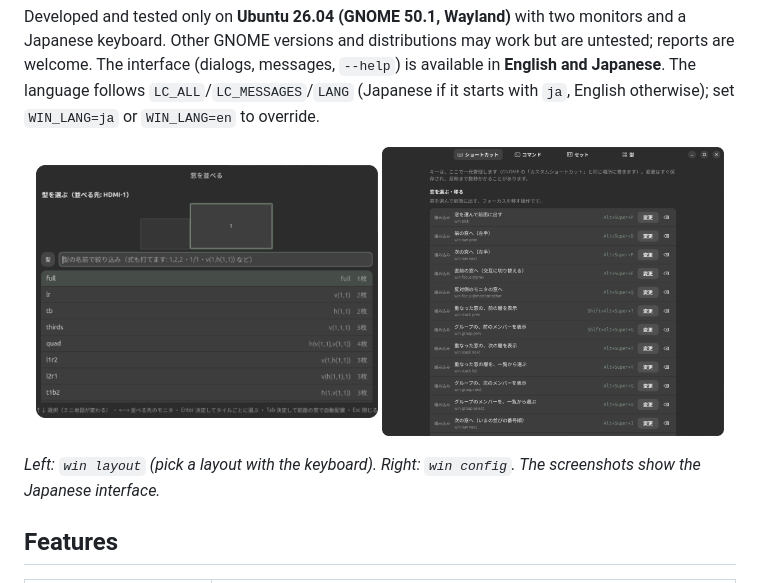
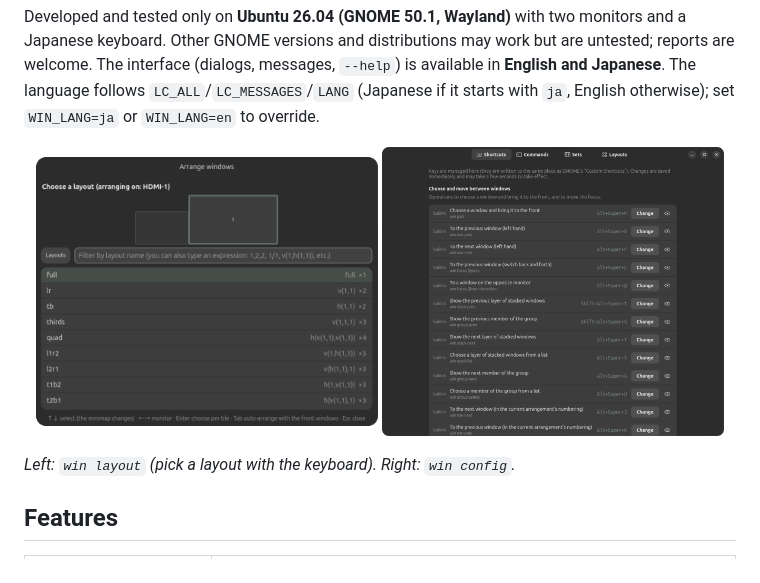
Before and after one commit to dobinnmushi/win, a Markdown page: README.md, the part around the change. Drawn GitHub-style; pictures changed too: docs/images/config-shortcuts-en.png (added), docs/images/layout-dialog-en.png (added).

Commit message:
README の英語版のスクリーンショットを追加、英語のヒント行を短くする
Co-Authored-By: Claude Sonnet 5.5 <noreply@anthropic.com>

```diff
--- a/README.md
+++ b/README.md
@@ -19,11 +19,11 @@ The interface (dialogs, messages, `--help`) is available in **English and Japane
 (Japanese if it starts with `ja`, English otherwise); set `WIN_LANG=ja` or `WIN_LANG=en` to override.
 
 <p align="center">
-  <img src="docs/images/layout-dialog.png" alt="The layout picker: choose a layout, switch monitor with the arrow keys" width="48%">
-  <img src="docs/images/config-shortcuts.png" alt="The settings window, shortcuts page" width="48%">
+  <img src="docs/images/layout-dialog-en.png" alt="The layout picker: choose a layout, switch monitor with the arrow keys" width="48%">
+  <img src="docs/images/config-shortcuts-en.png" alt="The settings window, shortcuts page" width="48%">
 </p>
 
-*Left: `win layout` (pick a layout with the keyboard). Right: `win config`. The screenshots show the Japanese interface.*
+*Left: `win layout` (pick a layout with the keyboard). Right: `win config`.*
 
 ## Features
 
```
Also changed, not shown: 1 other file.
